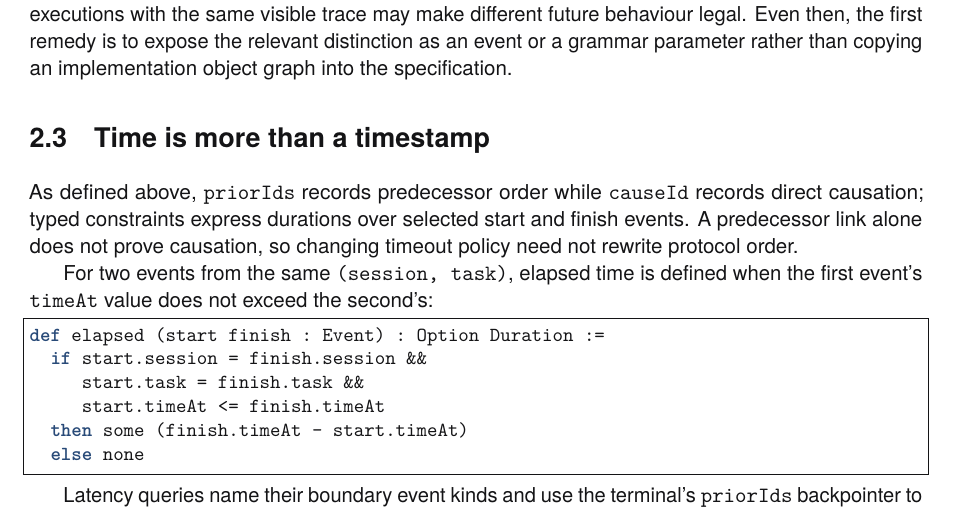
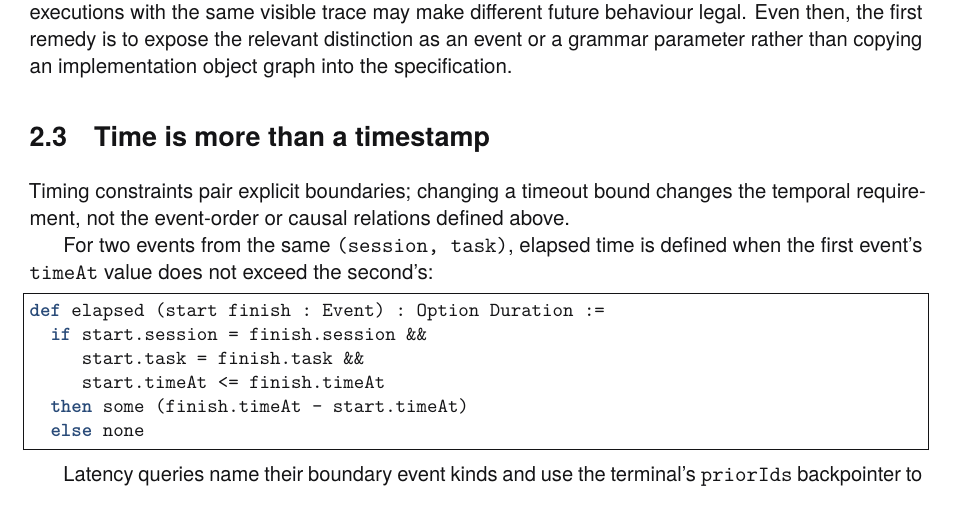
Before and after one commit to rfielding/leanFM, a LaTeX book (book/main.tex, which reads book/chapters/events.tex): part of page 20 of 132, cut so that both start at the same text. The pictures show the PDF file book/main.pdf that the author committed with the source.

Commit message:
Tighten event timing explanation

```diff
--- a/book/chapters/events.tex
+++ b/book/chapters/events.tex
@@ -289,10 +289,8 @@ graph into the specification.
 \section{Time is more than a timestamp}
 
 \index{time}
-As defined above, \texttt{priorIds} records predecessor order while
-\texttt{causeId} records direct causation; typed constraints express durations
-over selected start and finish events. A predecessor link alone does not prove
-causation, so changing timeout policy need not rewrite protocol order.
+Timing constraints pair explicit boundaries; changing a timeout bound changes
+the temporal requirement, not the event-order or causal relations defined above.
 
 For two events from the same \texttt{(session, task)}, elapsed time is defined when
 the first event's \texttt{timeAt} value does not exceed the second's:
```
Also changed, not shown: book/main-dark.pdf, book/main.pdf.
